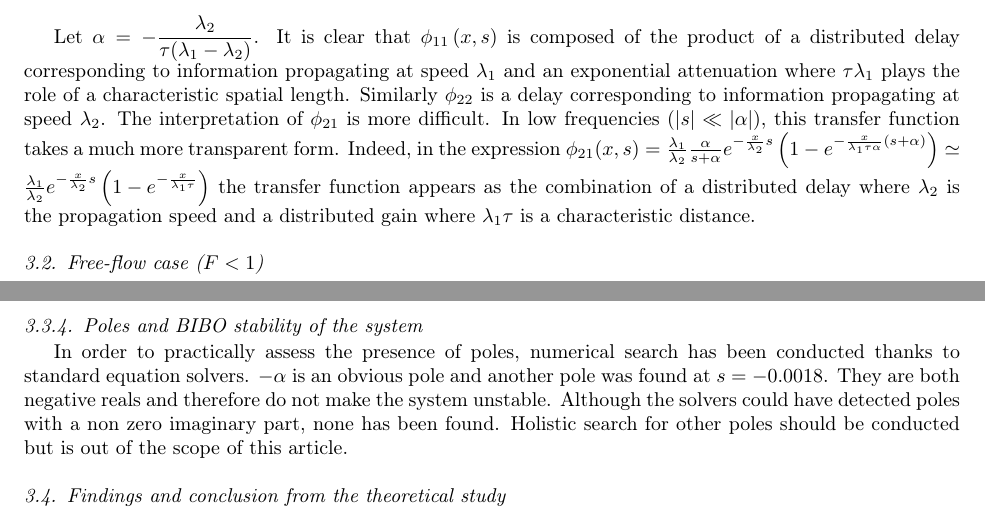
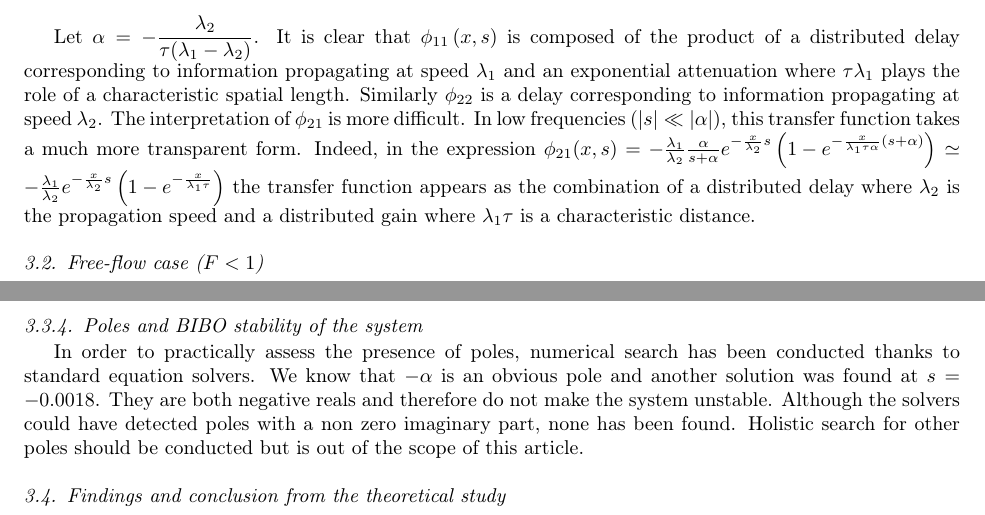
Before and after one commit to bellettif/projectARZ, a LaTeX paper (Article/ARZworking.tex): two parts of pages 8 and 13 of 25, joined at a grey line, cut so that both start at the same text. Compiled offline with pdfLaTeX.

Commit message:
Final corrections

```diff
--- a/Article/ARZworking.tex
+++ b/Article/ARZworking.tex
@@ -576,13 +576,14 @@ with
 Let $\alpha = -\dfrac{\lambda_2}{\tau(\lambda_1 - \lambda_2)}$. It is clear that $\phi_{11}\left(x,s\right)$ is composed of the product of a distributed delay corresponding to information propagating at speed $\lambda_{1}$ and an exponential attenuation where $\tau\lambda_{1}$ plays the role of a characteristic spatial length. Similarly $\phi_{22}$ is a delay corresponding to information propagating at speed $\lambda_{2}$. The interpretation of $\phi_{21}$ is more difficult. In low frequencies ($\left|s\right|\ll\left|\alpha\right|$), this transfer function takes a much more transparent form. Indeed, in the expression
 $
 \phi_{21}(x,s) =
-\frac{\lambda_{1}}{\lambda_{2}}\frac{\alpha}
+-\frac{\lambda_{1}}{\lambda_{2}}\frac{\alpha}
 {s + \alpha}
 e^{-\frac{x}{\lambda_2}s}
 	\left(
 		1 - e^{-\frac{x}{\lambda_1 \tau \alpha}\left(s + \alpha\right)}
 	\right)
-\simeq \frac{\lambda_{1}}{\lambda_{2}} e^{-\frac{x}{\lambda_2}s}
+\simeq
+- \frac{\lambda_{1}}{\lambda_{2}} e^{-\frac{x}{\lambda_2}s}
 	\left(
 		1 - e^{-\frac{x}{\lambda_1 \tau}}
 	\right)
@@ -1235,7 +1236,7 @@ Spatial magnitude Bode plot for $\theta_{22}(x,s)$.
 \end{figure}
 
 \subsubsection{Poles and BIBO stability of the system}
-In order to practically assess the presence of poles, numerical search has been conducted thanks to standard equation solvers. $-\alpha$ is an obvious pole and another pole was found at $s=-0.0018$. They are both negative reals and therefore do not make the system unstable. Although the solvers could have detected poles with a non zero imaginary part, none has been found. Holistic search for other poles should be conducted but is out of the scope of this article.
+In order to practically assess the presence of poles, numerical search has been conducted thanks to standard equation solvers. We know that $-\alpha$ is an obvious pole and another solution was found at $s=-0.0018$. They are both negative reals and therefore do not make the system unstable. Although the solvers could have detected poles with a non zero imaginary part, none has been found. Holistic search for other poles should be conducted but is out of the scope of this article.
 
 \subsection{Findings and conclusion from the theoretical study}
 The numerical experiments above have validated the accuracy of the linearized model and highlighted several of its core properties.
```
Also changed, not shown: matlab_bode/distr_psi_11.pdf (added), matlab_bode/distr_psi_12.pdf (added), matlab_bode/distr_psi_21.pdf (added), matlab_bode/distr_psi_22.pdf (added), matlab_bode/distr_theta_11.pdf (added), matlab_bode/distr_theta_12.pdf (added), matlab_bode/distr_theta_21.pdf (added), matlab_bode/distr_theta_22.pdf (added), Article/ARZworking.tex (4 more changed lines), 5 other files.
